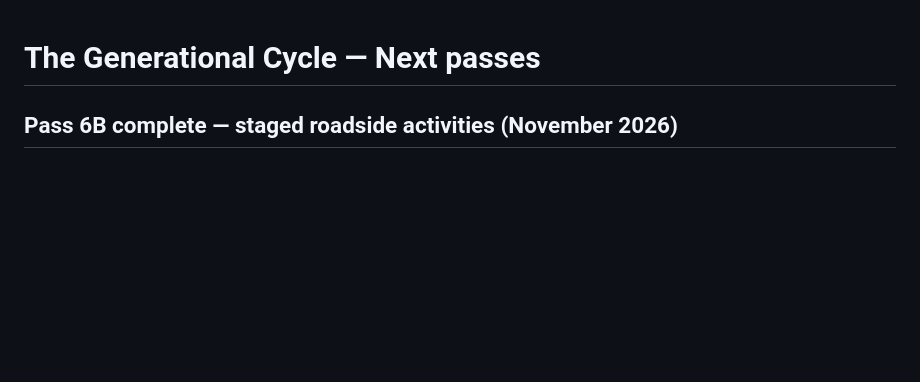
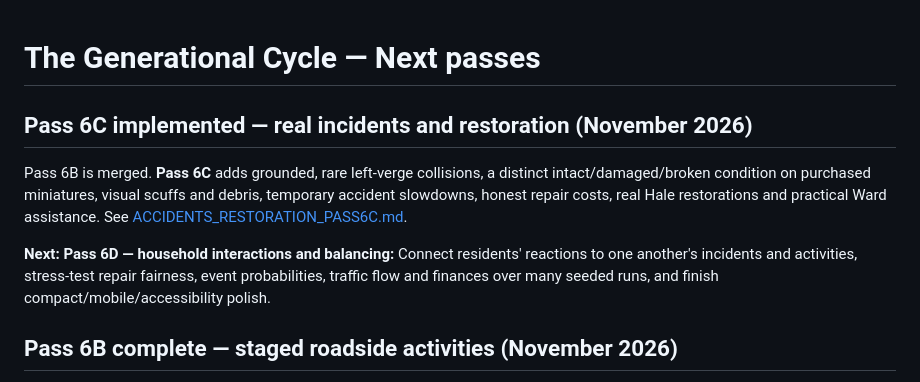
Before and after one commit to chriswalker-afk/Model-Loop, a Markdown page: docs/NEXT_PASSES.md, the part around the change. Drawn GitHub-style; blank space fills up the shorter version.

Commit message:
Record Pass 6C and advance the implementation roadmap to household interactions

```diff
--- a/docs/NEXT_PASSES.md
+++ b/docs/NEXT_PASSES.md
@@ -1,4 +1,17 @@
 # The Generational Cycle — Next passes
+
+## Pass 6C implemented — real incidents and restoration (November 2026)
+
+Pass 6B is merged. **Pass 6C** adds grounded, rare left-verge
+collisions, a distinct intact/damaged/broken condition on purchased
+miniatures, visual scuffs and debris, temporary accident slowdowns,
+honest repair costs, real Hale restorations and practical Ward assistance.
+See [ACCIDENTS_RESTORATION_PASS6C.md](ACCIDENTS_RESTORATION_PASS6C.md).
+
+**Next: Pass 6D — household interactions and balancing:** Connect residents'
+reactions to one another's incidents and activities, stress-test repair
+fairness, event probabilities, traffic flow and finances over many seeded
+runs, and finish compact/mobile/accessibility polish.
 
 ## Pass 6B complete — staged roadside activities (November 2026)
 
```
